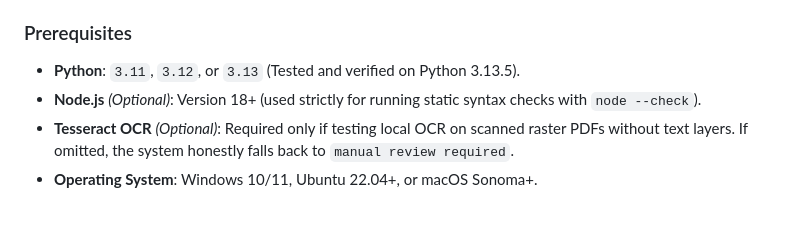
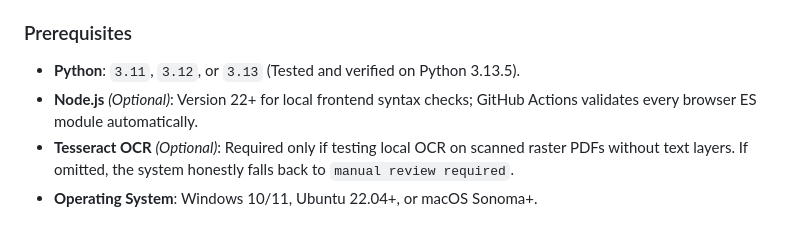
Before and after one commit to vyshnavi421/PRAMAAN-AI, a Markdown page: README.md, the part around one of its changes. Rendered like a GitHub page.

Commit message:
Align README prerequisites with CI

```diff
--- a/README.md
+++ b/README.md
@@ -299,7 +300,7 @@ pramaan-ai/
 
 ### Prerequisites
 - **Python**: `3.11`, `3.12`, or `3.13` (Tested and verified on Python 3.13.5).
-- **Node.js** *(Optional)*: Version 18+ (used strictly for running static syntax checks with `node --check`).
+- **Node.js** *(Optional)*: Version 22+ for local frontend syntax checks; GitHub Actions validates every browser ES module automatically.
 - **Tesseract OCR** *(Optional)*: Required only if testing local OCR on scanned raster PDFs without text layers. If omitted, the system honestly falls back to `manual review required`.
 - **Operating System**: Windows 10/11, Ubuntu 22.04+, or macOS Sonoma+.
 
```
Also changed, not shown: other parts of README.md (+1 -0 lines).
